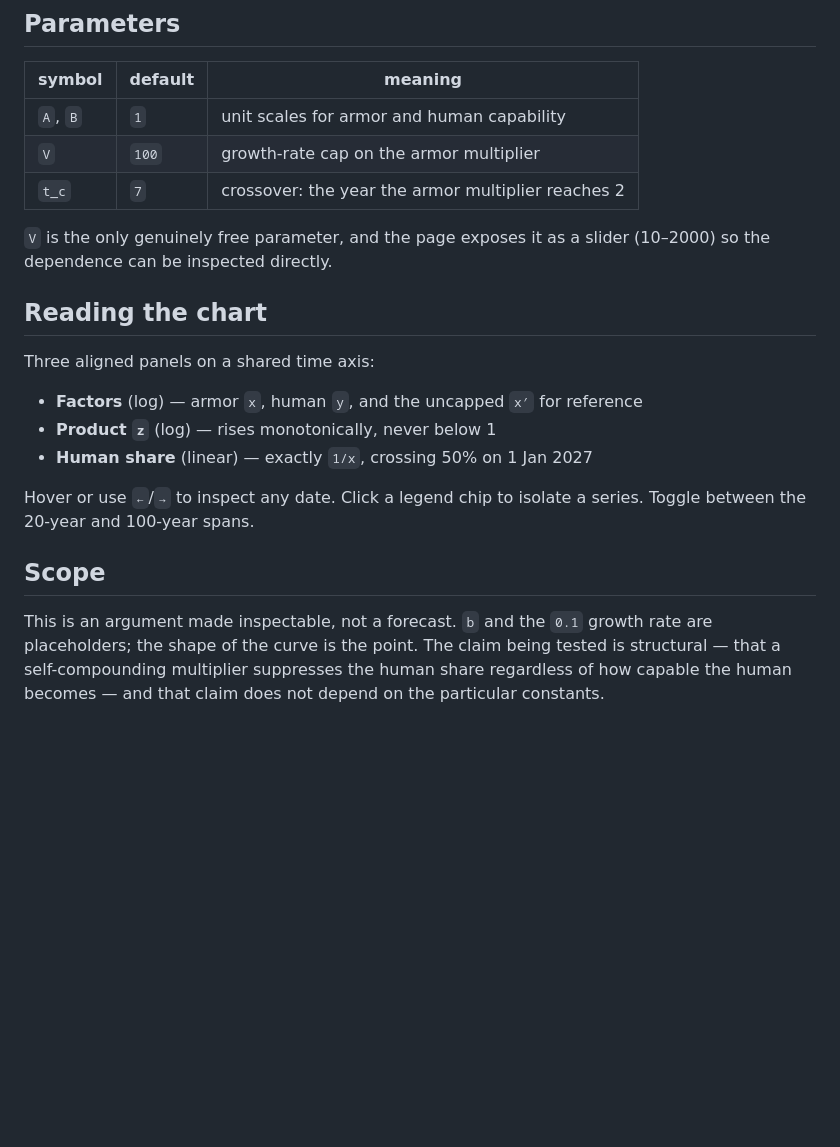
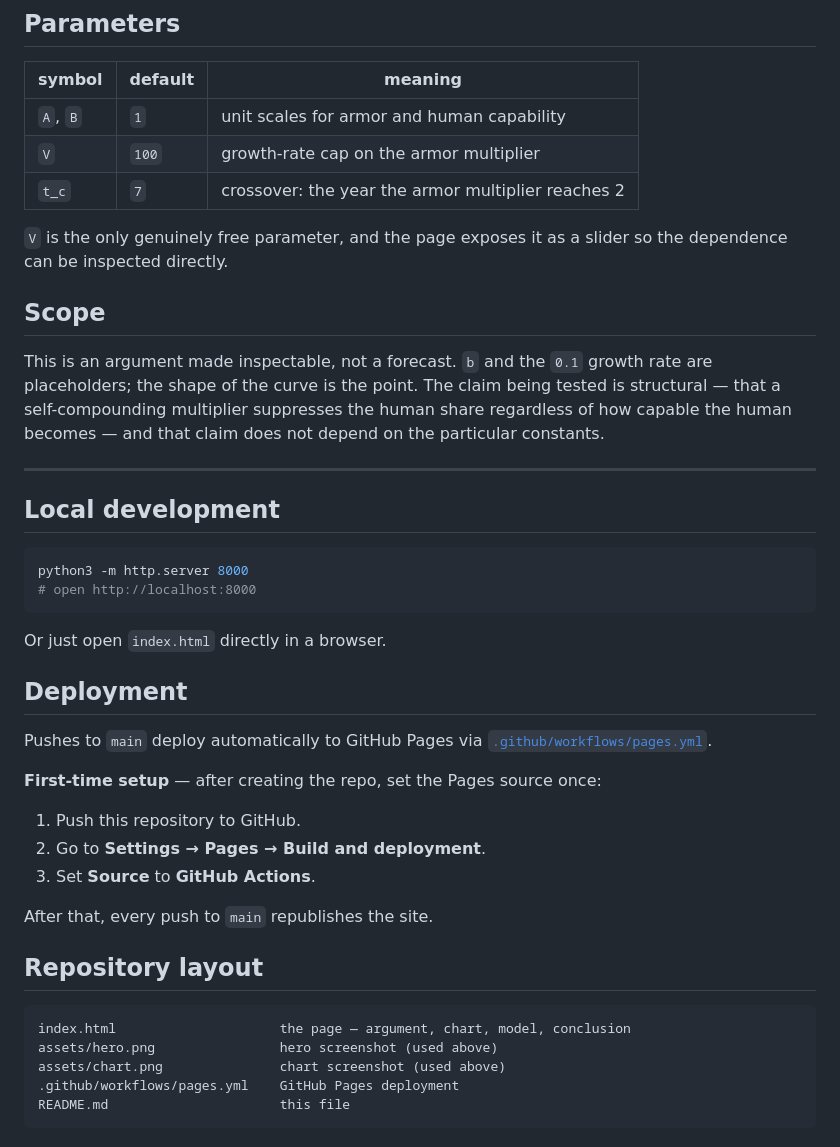
Before and after one commit to emircanerkul/the-ai-armor, a Markdown page: README.md, the part around the change printed below. GitHub-like rendering; blank space fills up the shorter version.

````diff
--- a/README.md
+++ b/README.md
@@ -60,18 +94,41 @@ with `A = B = 1`.
 | `V` | `100` | growth-rate cap on the armor multiplier |
 | `t_c` | `7` | crossover: the year the armor multiplier reaches 2 |
 
-`V` is the only genuinely free parameter, and the page exposes it as a slider (10–2000) so the dependence can be inspected directly.
-
-## Reading the chart
-
-Three aligned panels on a shared time axis:
-
-- **Factors** (log) — armor `x`, human `y`, and the uncapped `x′` for reference
-- **Product `z`** (log) — rises monotonically, never below 1
-- **Human share** (linear) — exactly `1/x`, crossing 50% on 1 Jan 2027
-
-Hover or use `←`/`→` to inspect any date. Click a legend chip to isolate a series. Toggle between the 20-year and 100-year spans.
+`V` is the only genuinely free parameter, and the page exposes it as a slider so the dependence can be inspected directly.
 
 ## Scope
 
 This is an argument made inspectable, not a forecast. `b` and the `0.1` growth rate are placeholders; the shape of the curve is the point. The claim being tested is structural — that a self-compounding multiplier suppresses the human share regardless of how capable the human becomes — and that claim does not depend on the particular constants.
+
+---
+
+## Local development
+
+```bash
+python3 -m http.server 8000
+# open http://localhost:8000
+```
+
+Or just open `index.html` directly in a browser.
+
+## Deployment
+
+Pushes to `main` deploy automatically to GitHub Pages via [`.github/workflows/pages.yml`](.github/workflows/pages.yml).
+
+**First-time setup** — after creating the repo, set the Pages source once:
+
+1. Push this repository to GitHub.
+2. Go to **Settings → Pages → Build and deployment**.
+3. Set **Source** to **GitHub Actions**.
+
+After that, every push to `main` republishes the site.
+
+## Repository layout
+
+```
+index.html                     the page — argument, chart, model, conclusion
+assets/hero.png                hero screenshot (used above)
+assets/chart.png               chart screenshot (used above)
+.github/workflows/pages.yml    GitHub Pages deployment
+README.md                      this file
+```
````
Also changed, not shown: other parts of README.md (+35 -1 lines), assets/chart.png (added), assets/hero.png (added), 2 other files.
